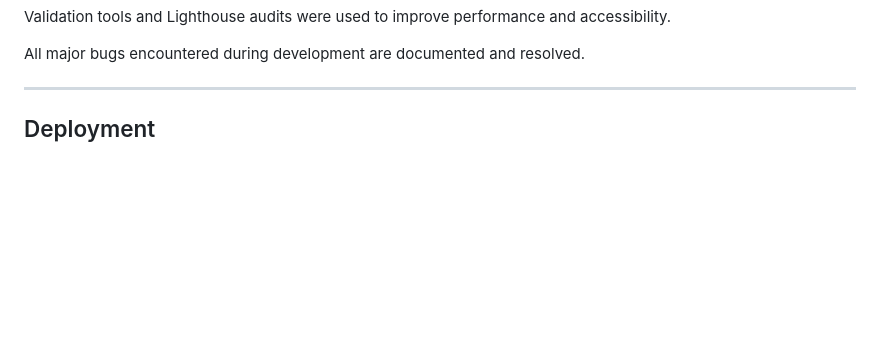
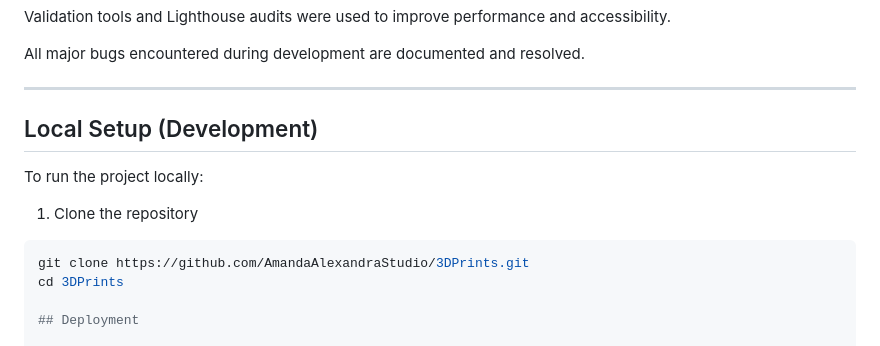
Before and after one commit to WebbCouture/amandaalexandra, a Markdown page: README.md, the part around the change. Rendered like a GitHub page; blank space fills up the shorter version.

Commit message:
Update README and finalize allauth setup

````diff
--- a/README.md
+++ b/README.md
@@ -178,6 +178,15 @@ Validation tools and Lighthouse audits were used to improve performance and acce
 All major bugs encountered during development are documented and resolved.
 
 ---
+## Local Setup (Development)
+
+To run the project locally:
+
+1. Clone the repository
+
+```bash
+git clone https://github.com/AmandaAlexandraStudio/3DPrints.git
+cd 3DPrints
 
 ## Deployment
 
````
